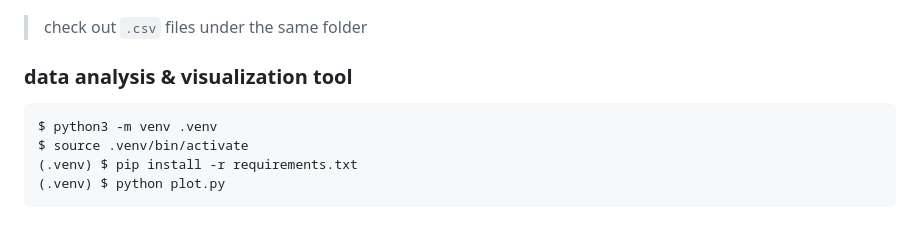
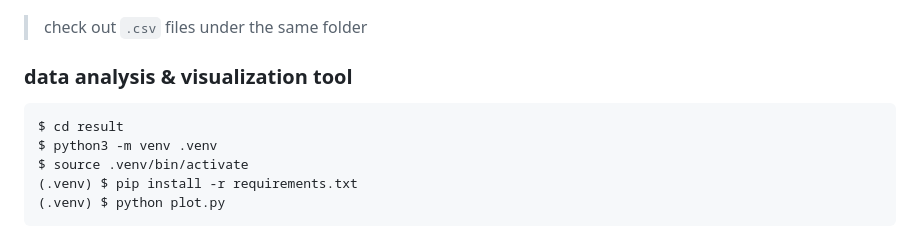
Before and after one commit to 9zxu/bitonic_sort_benchmark, a Markdown page: README.md, the part around the change. Rendered like a GitHub page.

Commit message:
add: readme usage

````diff
--- a/README.md
+++ b/README.md
@@ -182,6 +182,7 @@ $ make bench_gpu
 ### data analysis & visualization tool
 
 ```sh
+$ cd result
 $ python3 -m venv .venv
 $ source .venv/bin/activate
 (.venv) $ pip install -r requirements.txt
````
